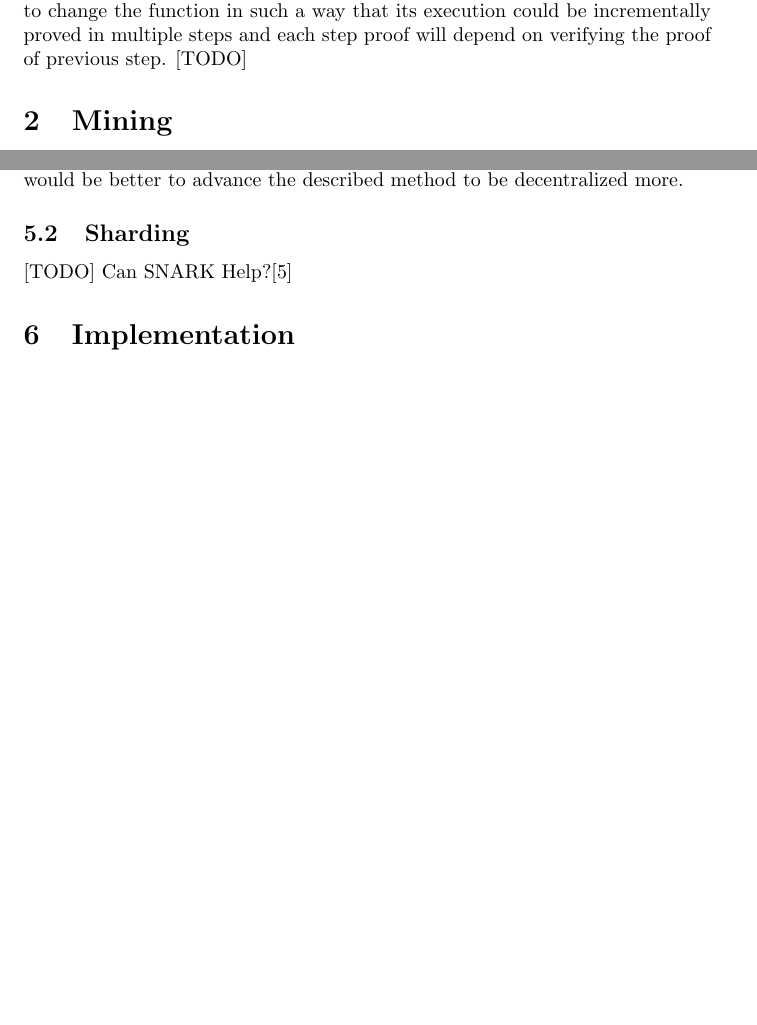
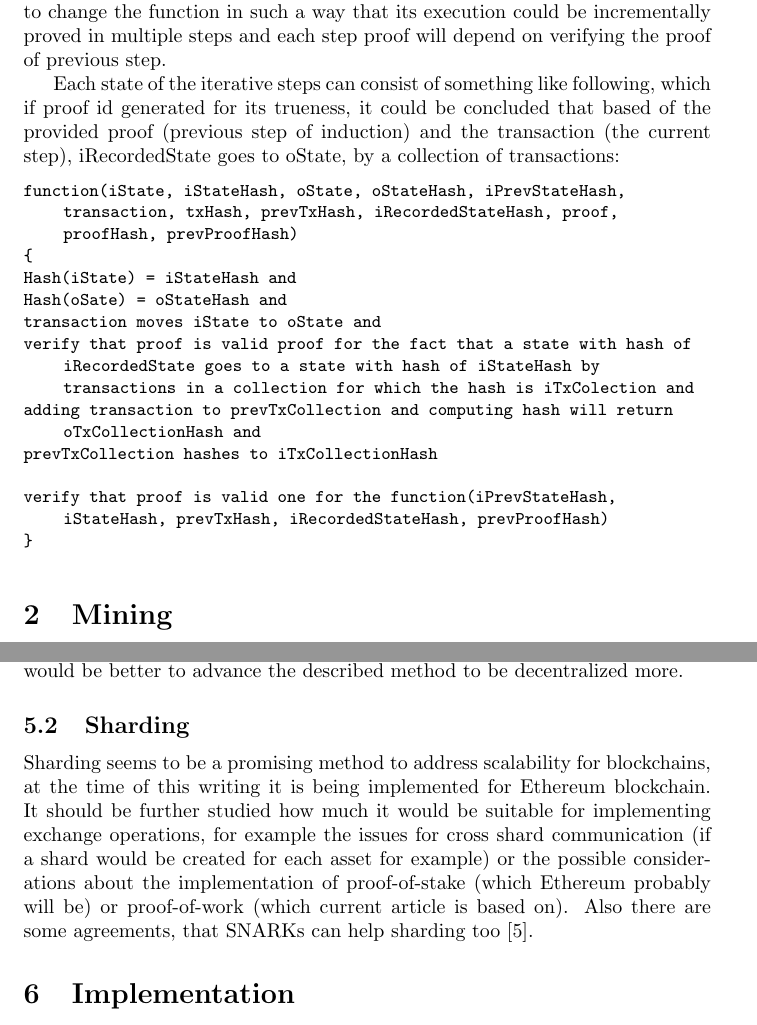
Before and after one commit to bijakatlykkex/HighCapacityBlockchain, a LaTeX paper (Design/HighCapacityBlockchain.tex): two parts of pages 3 and 5 of 5 before the commit and two parts of pages 3 and 5 of 6 after it, joined at a grey line, cut so that both start at the same text, the shorter picture padded with empty space. Compiled offline with LaTeX, dvips and Ghostscript.

Commit message:
Sharding section extended, minor modifications.

```diff
--- a/Design/HighCapacityBlockchain.tex
+++ b/Design/HighCapacityBlockchain.tex
@@ -13,7 +13,7 @@
 }
 
 %opening
-\title{Towards a high capacity blockchain}
+\title{Towards a high capacity blockchain (Work in progress)}
 \author{Shahpour Moavenat}
 \affil{Lykke Corp}
 
@@ -74,7 +76,23 @@ Although the verifier will probably have the iState (The current blockchain) and
 \subsection{Recursive function}
 
 One of the methods used for scaling the proof generation as described in \cite{scalableZKSNARK}, is to change the function in such a way that its execution could be incrementally proved in multiple steps and each step proof will depend on verifying the proof of previous step.
-[TODO]
+
+Each state of the iterative steps can consist of something like following, which if proof id generated for its trueness, it could be concluded that based of the provided proof (previous step of induction) and the transaction (the current step), iRecordedState goes to oState, by a collection of transactions:
+
+\begin{lstlisting}
+function(iState, iStateHash, oState, oStateHash, iPrevStateHash, transaction, txHash, prevTxHash, iRecordedStateHash, proof, proofHash, prevProofHash)
+{
+Hash(iState) = iStateHash and
+Hash(oSate) = oStateHash and
+transaction moves iState to oState and
+verify that proof is valid proof for the fact that a state with hash of iRecordedState goes to a state with hash of iStateHash by transactions in a collection for which the hash is iTxColection and
+adding transaction to prevTxCollection and computing hash will return oTxCollectionHash and
+prevTxCollection hashes to iTxCollectionHash
+
+verify that proof is valid one for the function(iPrevStateHash, iStateHash, prevTxHash, iRecordedStateHash, prevProofHash)
+}
+
+\end{lstlisting}
 
 \section{Mining}
 
@@ -131,8 +149,7 @@ Offchain methods like Lightning solve the scalability problem in a peer-to-peer
 The described method in this article instead solves the problem is a semi centralized way (for the processing power required to generate the state transition proof, if the method to be designed could not be distribute the processing load over proof generating nodes). For the concerns regarding centralization, it would be better to advance the described method to be decentralized more.
 
 \subsection{Sharding}
-[TODO]
-Can SNARK Help?\cite{sharding}
+Sharding seems to be a promising method to address scalability for blockchains, at the time of this writing it is being implemented for Ethereum blockchain. It should be further studied how much it would be suitable for implementing exchange operations, for example the issues for cross shard communication (if a shard would be created for each asset for example) or the possible considerations about the implementation of proof-of-stake (which Ethereum probably will be) or proof-of-work (which current article is based on). Also there are some agreements, that SNARKs can help sharding too \cite{sharding}.
 
 \section{Implementation}
 
```
Also changed, not shown: Design/HighCapacityBlockchain.tex (2 more changed lines).
